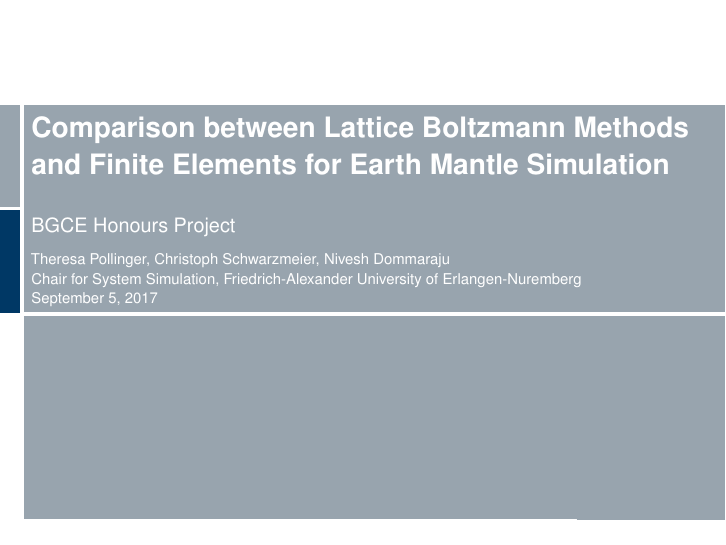
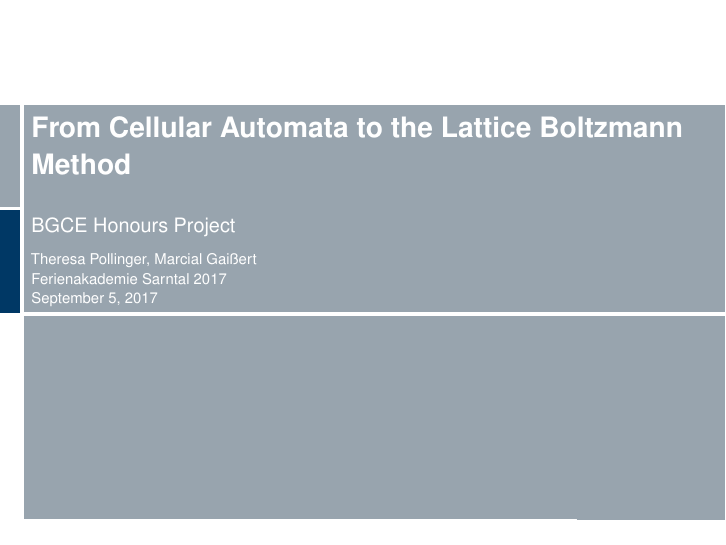
Before and after one commit to freifrauvonbleifrei/fa2017-presentation-lbm, LaTeX slides (presentation.tex): page 1 of 24. The pictures show the PDF file presentation.pdf that the author committed with the source.

Commit message:
metadata

```diff
--- a/presentation.tex
+++ b/presentation.tex
@@ -90,29 +90,21 @@
 \usepackage{smartdiagram}
 
 % Title, authors, and date
-\title[Comparison between LBM and FEM for Earth Mantle Simulation]{Comparison between Lattice Boltzmann Methods and Finite Elements for Earth Mantle Simulation}
+\title{From Cellular Automata to the Lattice Boltzmann Method}
 \subtitle{BGCE Honours Project}
-\author[T. Pollinger, C. Schwarzmeier, N. Dommaraju]{Theresa Pollinger, Christoph Schwarzmeier, Nivesh Dommaraju}
-% English version
-\institute[LSS]{Chair for System Simulation, Friedrich-Alexander University of Erlangen-Nuremberg}
-% German version
-%\institute[Lehrstuhl f\"ur XYZ]{Lehrstuhl f\"ur XYZ, Friedrich-Alexander-Universit\"at Erlangen-N\"urnberg}
+\author[T. Pollinger, M. Gaißert]{Theresa Pollinger, Marcial Gaißert}
+\institute[Ferienakademie 2017]{Ferienakademie Sarntal 2017}
 \date{\today}
-% Set additional logo (overwrites FAU seal)
-
 % Setting right internal properties for the pdf-file
 \usepackage{ifpdf}
 \ifpdf
-\hypersetup{pdfauthor={Theresa Pollinger, Christoph Schwarzmeier, Nivesh Dommaraju}}
-\hypersetup{pdftitle={Comparison between Lattice Boltzmann Methods and Finite Elements for Earth Mantle Simulation}}
+\hypersetup{pdfauthor={Theresa Pollinger, Marcial Gaißert}}
+\hypersetup{pdftitle={From Cellular Automata to the Lattice Boltzmann Method}}
 \fi
 
 \begin{document}
-
-
 % Title
 \maketitle
-
 
   { % Outline
     \setbeamertemplate{footline}{}
```
Also changed, not shown: presentation.pdf, presentation.tex (2 more changed lines).
